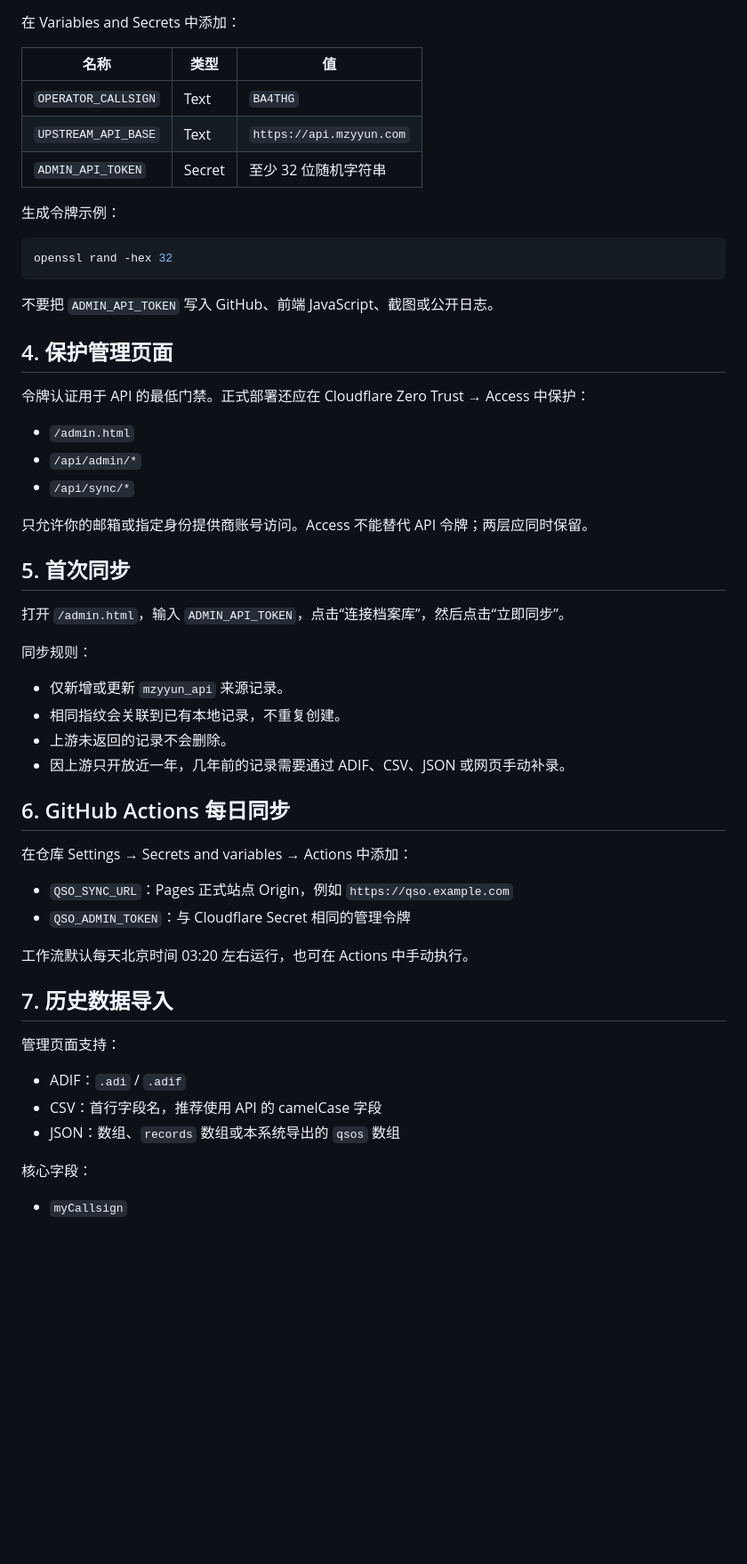
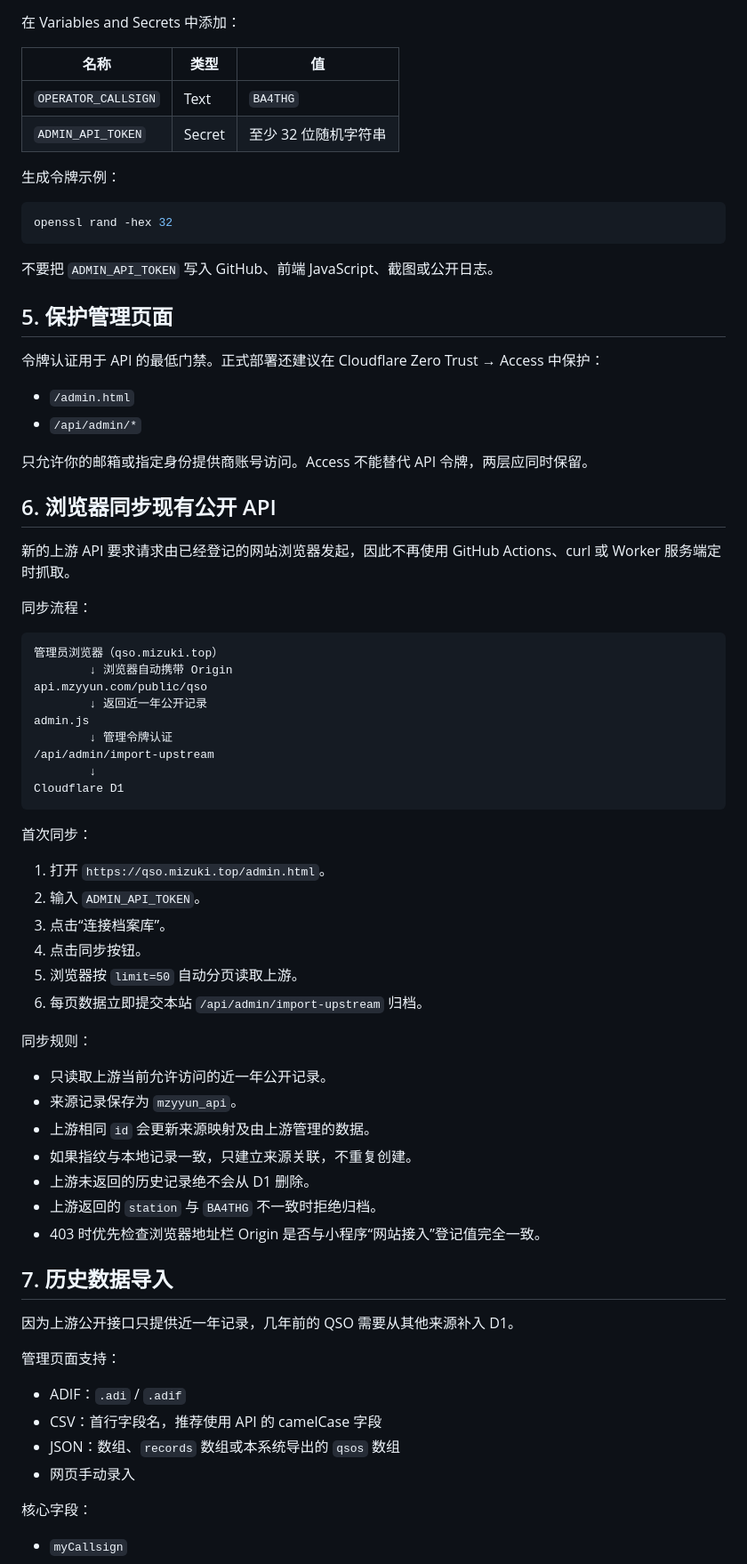
Before and after one commit to HX-Wrdzgzs/BA4THG-QSL, a Markdown page: DEPLOYMENT.md, the part around one of its changes. Shown at 89% size. Drawn GitHub-style; blank space fills up the shorter version.

Commit message:
Document browser-Origin QSO API synchronization

````diff
--- a/DEPLOYMENT.md
+++ b/DEPLOYMENT.md
@@ -49,7 +77,6 @@ npx wrangler d1 migrations apply ba4thg-qso --remote
 | 名称 | 类型 | 值 |
 |---|---|---|
 | `OPERATOR_CALLSIGN` | Text | `BA4THG` |
-| `UPSTREAM_API_BASE` | Text | `https://api.mzyyun.com` |
 | `ADMIN_API_TOKEN` | Secret | 至少 32 位随机字符串 |
 
 生成令牌示例：
@@ -60,43 +87,62 @@ openssl rand -hex 32
 
 不要把 `ADMIN_API_TOKEN` 写入 GitHub、前端 JavaScript、截图或公开日志。
 
-## 4. 保护管理页面
+## 5. 保护管理页面
 
-令牌认证用于 API 的最低门禁。正式部署还应在 Cloudflare Zero Trust → Access 中保护：
+令牌认证用于 API 的最低门禁。正式部署还建议在 Cloudflare Zero Trust → Access 中保护：
 
 - `/admin.html`
 - `/api/admin/*`
-- `/api/sync/*`
 
-只允许你的邮箱或指定身份提供商账号访问。Access 不能替代 API 令牌；两层应同时保留。
+只允许你的邮箱或指定身份提供商账号访问。Access 不能替代 API 令牌，两层应同时保留。
 
-## 5. 首次同步
+## 6. 浏览器同步现有公开 API
 
-打开 `/admin.html`，输入 `ADMIN_API_TOKEN`，点击“连接档案库”，然后点击“立即同步”。
+新的上游 API 要求请求由已经登记的网站浏览器发起，因此不再使用 GitHub Actions、curl 或 Worker 服务端定时抓取。
+
+同步流程：
+
+```text
+管理员浏览器（qso.mizuki.top）
+        ↓ 浏览器自动携带 Origin
+api.mzyyun.com/public/qso
+        ↓ 返回近一年公开记录
+admin.js
+        ↓ 管理令牌认证
+/api/admin/import-upstream
+        ↓
+Cloudflare D1
+```
+
+首次同步：
+
+1. 打开 `https://qso.mizuki.top/admin.html`。
+2. 输入 `ADMIN_API_TOKEN`。
+3. 点击“连接档案库”。
+4. 点击同步按钮。
+5. 浏览器按 `limit=50` 自动分页读取上游。
+6. 每页数据立即提交本站 `/api/admin/import-upstream` 归档。
 
 同步规则：
 
-- 仅新增或更新 `mzyyun_api` 来源记录。
-- 相同指纹会关联到已有本地记录，不重复创建。
-- 上游未返回的记录不会删除。
-- 因上游只开放近一年，几年前的记录需要通过 ADIF、CSV、JSON 或网页手动补录。
-
-## 6. GitHub Actions 每日同步
-
-在仓库 Settings → Secrets and variables → Actions 中添加：
-
-- `QSO_SYNC_URL`：Pages 正式站点 Origin，例如 `https://qso.example.com`
-- `QSO_ADMIN_TOKEN`：与 Cloudflare Secret 相同的管理令牌
-
-工作流默认每天北京时间 03:20 左右运行，也可在 Actions 中手动执行。
+- 只读取上游当前允许访问的近一年公开记录。
+- 来源记录保存为 `mzyyun_api`。
+- 上游相同 `id` 会更新来源映射及由上游管理的数据。
+- 如果指纹与本地记录一致，只建立来源关联，不重复创建。
+- 上游未返回的历史记录绝不会从 D1 删除。
+- 上游返回的 `station` 与 `BA4THG` 不一致时拒绝归档。
+- 403 时优先检查浏览器地址栏 Origin 是否与小程序“网站接入”登记值完全一致。
 
 ## 7. 历史数据导入
+
+因为上游公开接口只提供近一年记录，几年前的 QSO 需要从其他来源补入 D1。
 
 管理页面支持：
 
 - ADIF：`.adi` / `.adif`
 - CSV：首行字段名，推荐使用 API 的 camelCase 字段
 - JSON：数组、`records` 数组或本系统导出的 `qsos` 数组
+- 网页手动录入
 
 核心字段：
 
````
Also changed, not shown: other parts of DEPLOYMENT.md (+47 -9 lines).
